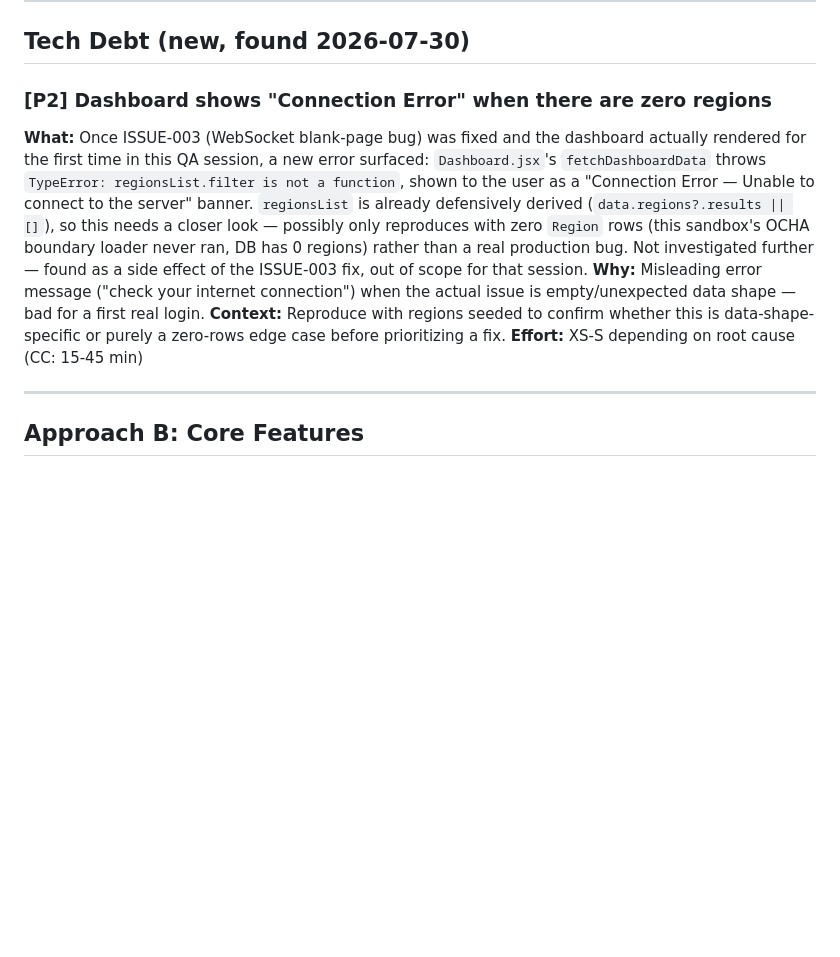
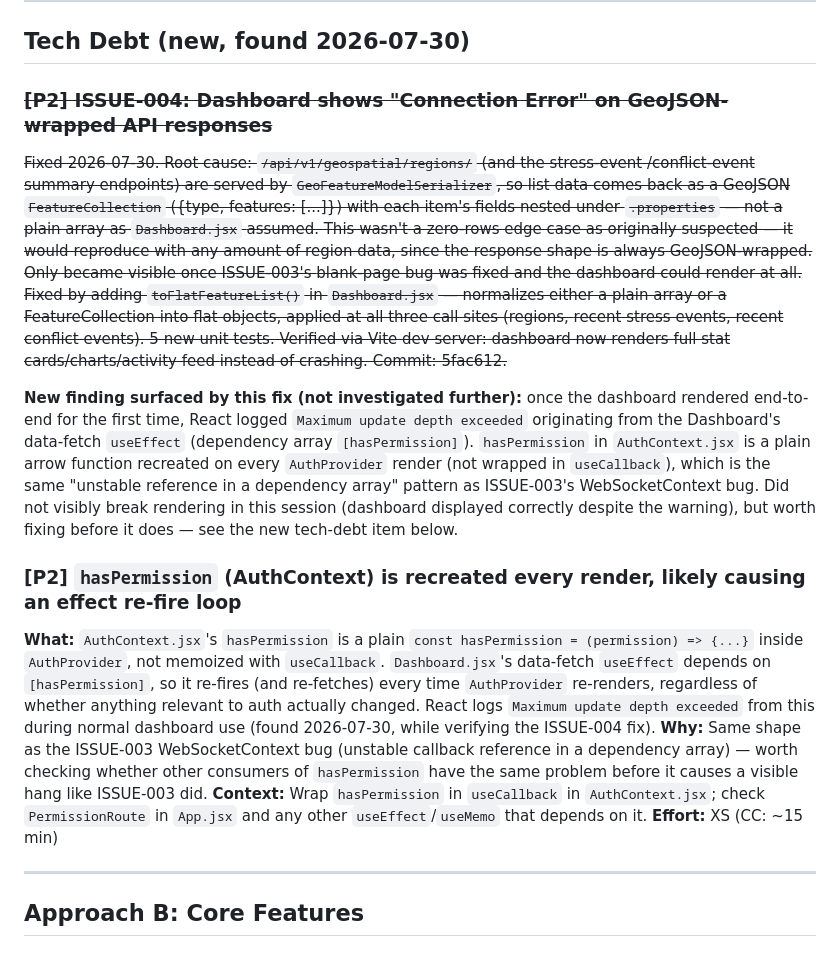
Before and after one commit to monsieurpapa/AgriSight, a Markdown page: agrisight/TODOS.md, the part around the change. Drawn GitHub-style; blank space fills up the shorter version.

Commit message:
docs(todos): mark ISSUE-004 fixed; log new hasPermission re-render issue
Dashboard crash on GeoJSON-wrapped API responses fixed and verified
end-to-end (commit 5fac612). Also logs a new, unrelated P2 finding
(hasPermission recreated every AuthProvider render, same unstable-
reference-in-dependency-array shape as the ISSUE-003 WebSocket bug)
surfaced while verifying the ISSUE-004 fix.

```diff
--- a/agrisight/TODOS.md
+++ b/agrisight/TODOS.md
@@ -7,22 +7,47 @@ Approach A = conflict-aware report generator (current). Approach B = full analys
 
 ## Tech Debt (new, found 2026-07-30)
 
-### [P2] Dashboard shows "Connection Error" when there are zero regions
-**What:** Once ISSUE-003 (WebSocket blank-page bug) was fixed and the dashboard
-actually rendered for the first time in this QA session, a new error surfaced:
-`Dashboard.jsx`'s `fetchDashboardData` throws `TypeError: regionsList.filter is
-not a function`, shown to the user as a "Connection Error — Unable to connect to
-the server" banner. `regionsList` is already defensively derived
-(`data.regions?.results || []`), so this needs a closer look — possibly only
-reproduces with zero `Region` rows (this sandbox's OCHA boundary loader never
-ran, DB has 0 regions) rather than a real production bug. Not investigated
-further — found as a side effect of the ISSUE-003 fix, out of scope for that
-session.
-**Why:** Misleading error message ("check your internet connection") when the
-actual issue is empty/unexpected data shape — bad for a first real login.
-**Context:** Reproduce with regions seeded to confirm whether this is
-data-shape-specific or purely a zero-rows edge case before prioritizing a fix.
-**Effort:** XS-S depending on root cause (CC: 15-45 min)
+### ~~[P2] ISSUE-004: Dashboard shows "Connection Error" on GeoJSON-wrapped API responses~~
+~~Fixed 2026-07-30. Root cause: `/api/v1/geospatial/regions/` (and the stress-event
+/conflict-event summary endpoints) are served by `GeoFeatureModelSerializer`, so
+list data comes back as a GeoJSON `FeatureCollection` ({type, features: [...]})
+with each item's fields nested under `.properties` — not a plain array as
+`Dashboard.jsx` assumed. This wasn't a zero-rows edge case as originally
+suspected — it would reproduce with any amount of region data, since the
+response shape is always GeoJSON-wrapped. Only became visible once ISSUE-003's
+blank-page bug was fixed and the dashboard could render at all. Fixed by adding
+`toFlatFeatureList()` in `Dashboard.jsx` — normalizes either a plain array or a
+FeatureCollection into flat objects, applied at all three call sites (regions,
+recent stress events, recent conflict events). 5 new unit tests. Verified via
+Vite dev server: dashboard now renders full stat cards/charts/activity feed
+instead of crashing. Commit: 5fac612.~~
+
+**New finding surfaced by this fix (not investigated further):** once the
+dashboard rendered end-to-end for the first time, React logged `Maximum update
+depth exceeded` originating from the Dashboard's data-fetch `useEffect`
+(dependency array `[hasPermission]`). `hasPermission` in `AuthContext.jsx` is a
+plain arrow function recreated on every `AuthProvider` render (not wrapped in
+`useCallback`), which is the same "unstable reference in a dependency array"
+pattern as ISSUE-003's WebSocketContext bug. Did not visibly break rendering in
+this session (dashboard displayed correctly despite the warning), but worth
+fixing before it does — see the new tech-debt item below.
+
+### [P2] `hasPermission` (AuthContext) is recreated every render, likely causing an effect re-fire loop
+**What:** `AuthContext.jsx`'s `hasPermission` is a plain `const hasPermission = (permission) => {...}`
+inside `AuthProvider`, not memoized with `useCallback`. `Dashboard.jsx`'s
+data-fetch `useEffect` depends on `[hasPermission]`, so it re-fires (and
+re-fetches) every time `AuthProvider` re-renders, regardless of whether
+anything relevant to auth actually changed. React logs `Maximum update depth
+exceeded` from this during normal dashboard use (found 2026-07-30, while
+verifying the ISSUE-004 fix).
+**Why:** Same shape as the ISSUE-003 WebSocketContext bug (unstable callback
+reference in a dependency array) — worth checking whether other consumers of
+`hasPermission` have the same problem before it causes a visible hang like
+ISSUE-003 did.
+**Context:** Wrap `hasPermission` in `useCallback` in `AuthContext.jsx`; check
+`PermissionRoute` in `App.jsx` and any other `useEffect`/`useMemo` that
+depends on it.
+**Effort:** XS (CC: ~15 min)
 
 ---
 
```
